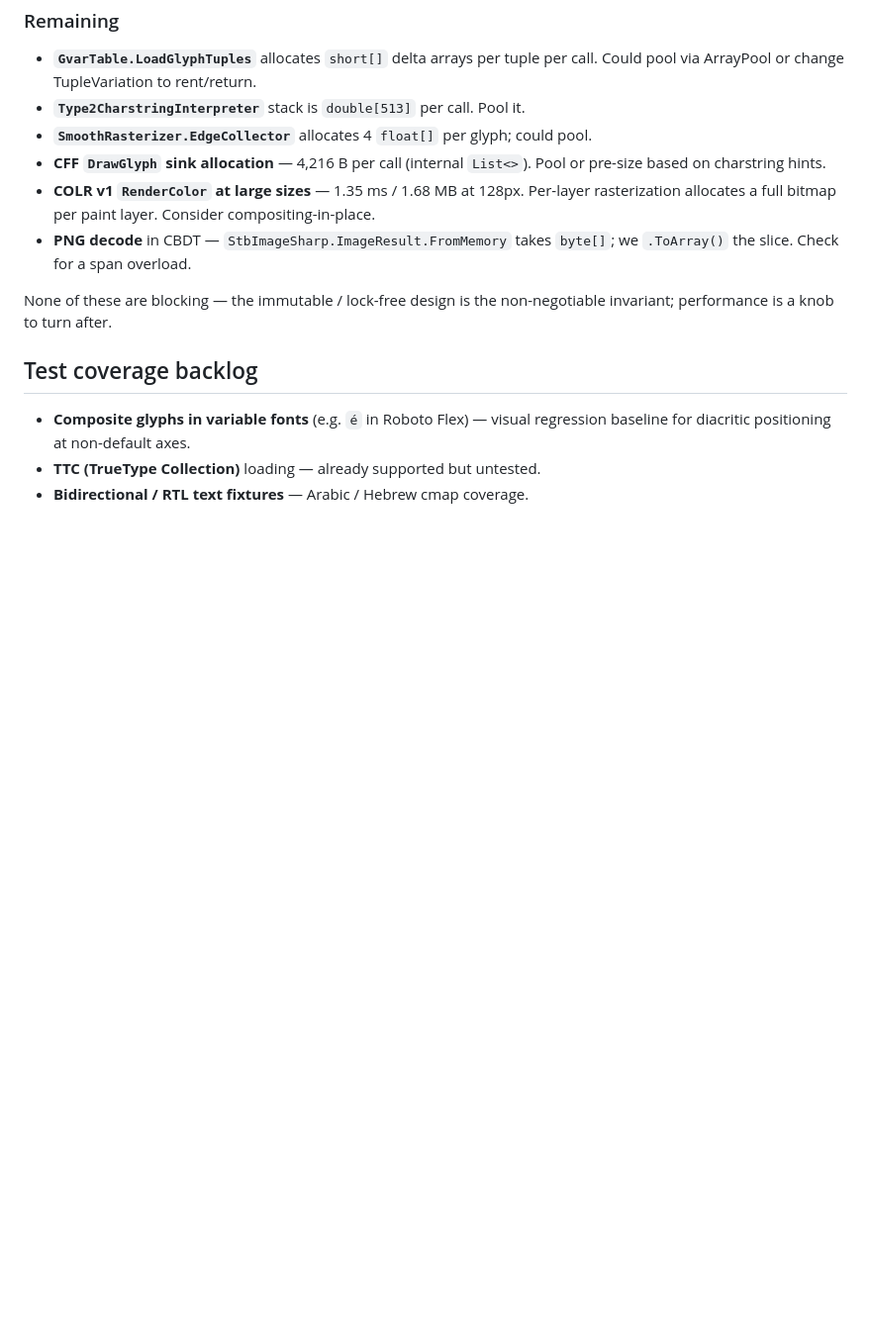
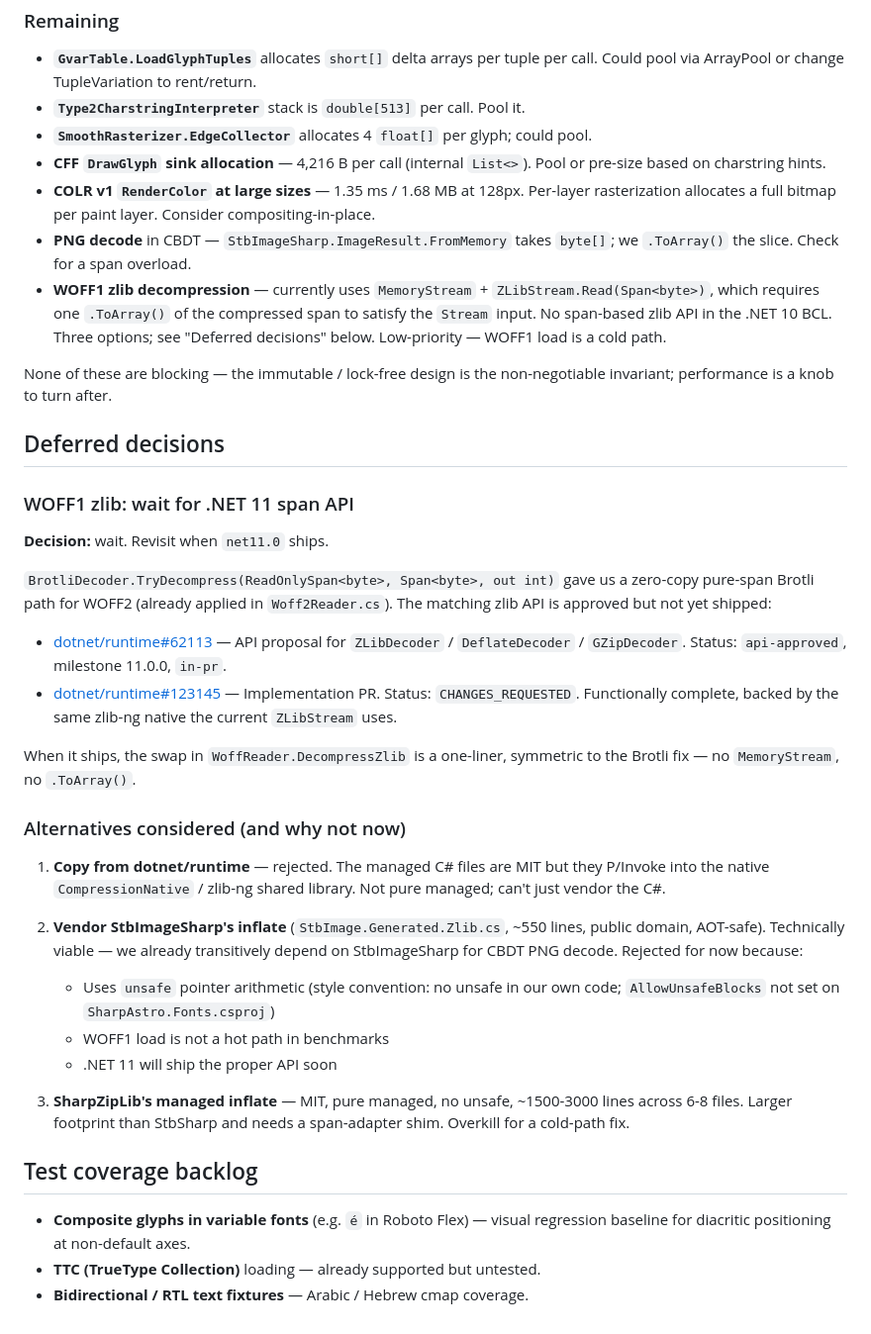
Before and after one commit to SharpAstro/Fonts.Lib, a Markdown page: TODO.md, the part around the change. Shown at 99% size. Drawn GitHub-style; blank space fills up the shorter version.

Commit message:
TODO.md: document WOFF1 zlib decision (wait for .NET 11 span API)
Adds a new "Deferred decisions" section explaining why WoffReader.cs
still uses MemoryStream + ZLibStream:

- .NET 11 ships ZLibDecoder.TryDecompress (dotnet/runtime#62113,
  api-approved, implementation PR #123145 in review). One-liner swap
  when it lands, symmetric to the Brotli fix.

Alternatives considered and rejected:
- Runtime's managed C# wraps native zlib-ng — can't vendor
- StbImageSharp's ~550 LOC inflate is public domain and AOT-safe but
  uses unsafe pointer arithmetic (style: no unsafe in our own code)
- SharpZipLib's managed inflate: larger, overkill for cold path

Co-Authored-By: Claude Opus 4.6 (1M context) <noreply@anthropic.com>

```diff
--- a/TODO.md
+++ b/TODO.md
@@ -77,9 +77,54 @@ Benchmark suite in `benchmarks/SharpAstro.Fonts.Benchmarks/`.
   layer. Consider compositing-in-place.
 - **PNG decode** in CBDT — `StbImageSharp.ImageResult.FromMemory`
   takes `byte[]`; we `.ToArray()` the slice. Check for a span overload.
+- **WOFF1 zlib decompression** — currently uses `MemoryStream` +
+  `ZLibStream.Read(Span<byte>)`, which requires one `.ToArray()` of
+  the compressed span to satisfy the `Stream` input. No span-based
+  zlib API in the .NET 10 BCL. Three options; see "Deferred decisions"
+  below. Low-priority — WOFF1 load is a cold path.
 
 None of these are blocking — the immutable / lock-free design is the
 non-negotiable invariant; performance is a knob to turn after.
+
+## Deferred decisions
+
+### WOFF1 zlib: wait for .NET 11 span API
+
+**Decision:** wait. Revisit when `net11.0` ships.
+
+`BrotliDecoder.TryDecompress(ReadOnlySpan<byte>, Span<byte>, out int)` gave
+us a zero-copy pure-span Brotli path for WOFF2 (already applied in
+`Woff2Reader.cs`). The matching zlib API is approved but not yet
+shipped:
+
+- [dotnet/runtime#62113](https://github.com/dotnet/runtime/issues/62113) —
+  API proposal for `ZLibDecoder` / `DeflateDecoder` / `GZipDecoder`.
+  Status: `api-approved`, milestone 11.0.0, `in-pr`.
+- [dotnet/runtime#123145](https://github.com/dotnet/runtime/pull/123145) —
+  Implementation PR. Status: `CHANGES_REQUESTED`. Functionally complete,
+  backed by the same zlib-ng native the current `ZLibStream` uses.
+
+When it ships, the swap in `WoffReader.DecompressZlib` is a one-liner,
+symmetric to the Brotli fix — no `MemoryStream`, no `.ToArray()`.
+
+### Alternatives considered (and why not now)
+
+1. **Copy from dotnet/runtime** — rejected. The managed C# files are
+   MIT but they P/Invoke into the native `CompressionNative` /
+   zlib-ng shared library. Not pure managed; can't just vendor the C#.
+
+2. **Vendor StbImageSharp's inflate** (`StbImage.Generated.Zlib.cs`,
+   ~550 lines, public domain, AOT-safe). Technically viable — we
+   already transitively depend on StbImageSharp for CBDT PNG decode.
+   Rejected for now because:
+   - Uses `unsafe` pointer arithmetic (style convention: no unsafe in
+     our own code; `AllowUnsafeBlocks` not set on `SharpAstro.Fonts.csproj`)
+   - WOFF1 load is not a hot path in benchmarks
+   - .NET 11 will ship the proper API soon
+
+3. **SharpZipLib's managed inflate** — MIT, pure managed, no unsafe,
+   ~1500-3000 lines across 6-8 files. Larger footprint than StbSharp
+   and needs a span-adapter shim. Overkill for a cold-path fix.
 
 ## Test coverage backlog
 
```
